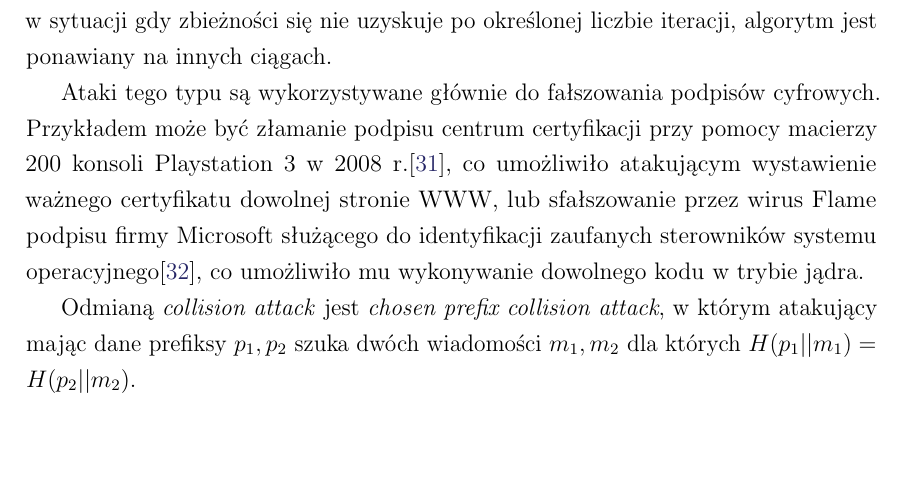
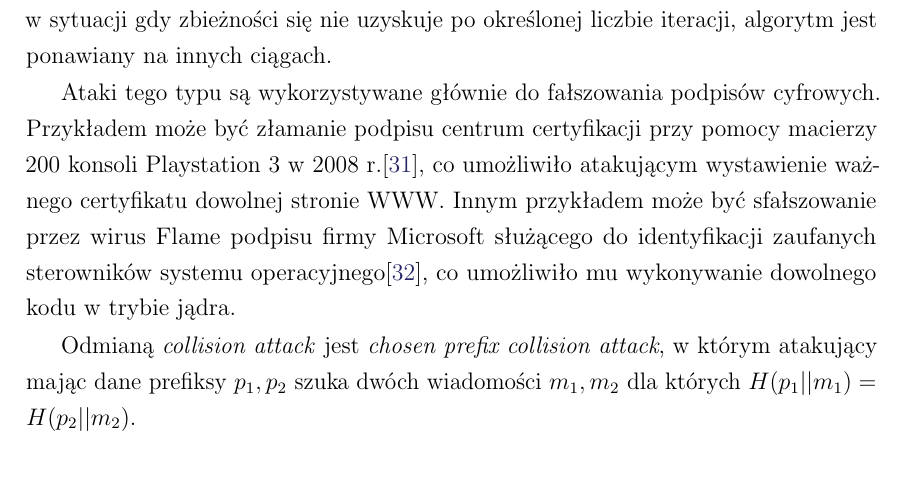
Before and after one commit to rr-/master-thesis, a LaTeX thesis (thesis.tex, which reads section5.tex): part of page 47 of 63, cut so that both start at the same text, the shorter picture padded with empty space. Compiled offline with pdfLaTeX.

Commit message:
Drobna poprawka

```diff
--- a/section5.tex
+++ b/section5.tex
@@ -75,10 +75,11 @@ określonej liczbie iteracji, algorytm jest ponawiany na innych ciągach.
 Ataki tego typu są wykorzystywane głównie do fałszowania podpisów cyfrowych.
 Przykładem może być złamanie podpisu centrum certyfikacji przy pomocy macierzy
 200 konsoli \enn{Playstation 3} w~2008~r.\cite{ps3_attack}, co umożliwiło
-atakującym wystawienie ważnego certyfikatu dowolnej stronie WWW, lub
-sfałszowanie przez wirus Flame podpisu firmy \enn{Microsoft} służącego do
-identyfikacji zaufanych sterowników systemu operacyjnego\cite{flame_attack}, co
-umożliwiło mu wykonywanie dowolnego kodu w~trybie jądra.
+atakującym wystawienie ważnego certyfikatu dowolnej stronie WWW. Innym
+przykładem może być sfałszowanie przez wirus Flame podpisu firmy
+\enn{Microsoft} służącego do identyfikacji zaufanych sterowników systemu
+operacyjnego\cite{flame_attack}, co umożliwiło mu wykonywanie dowolnego kodu
+w~trybie jądra.
 
 Odmianą \en{collision attack} jest \en{chosen prefix collision attack},
 w~którym atakujący mając dane prefiksy $p_1, p_2$ szuka dwóch wiadomości $m_1,
```
